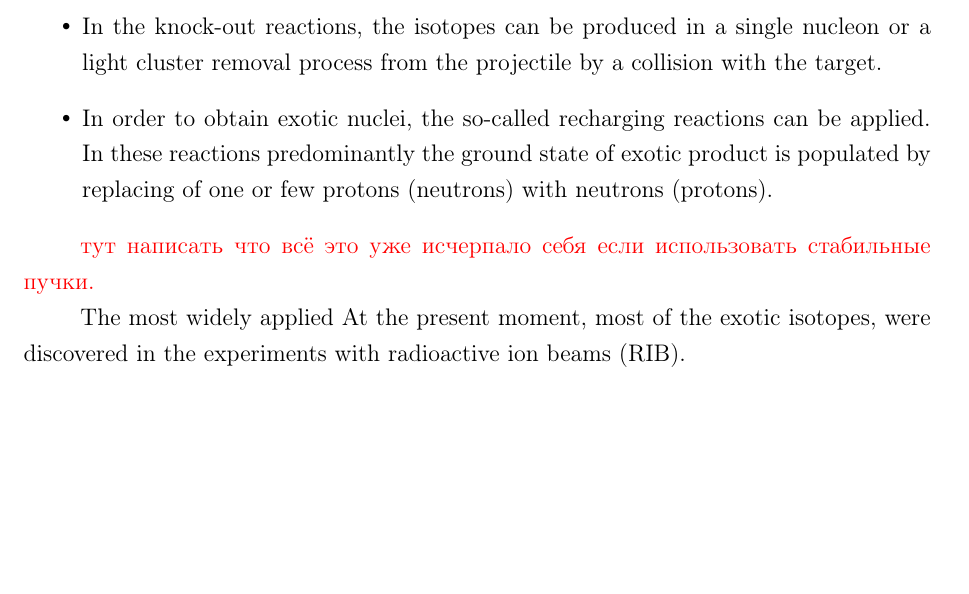
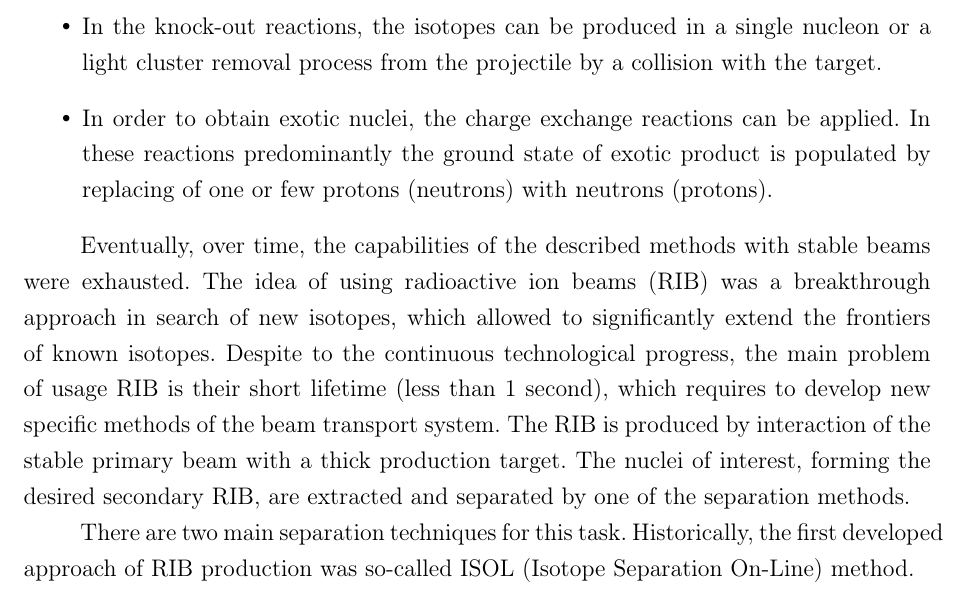
Before and after one commit to himyss/PhDthesis, a LaTeX document (main.tex, which reads introduction.tex): part of page 4 of 5 before the commit and part of page 4 of 6 after it, cut so that both start at the same text, the shorter picture padded with empty space. Compiled offline with pdfLaTeX.

Commit message:
data added

```diff
--- a/introduction.tex
+++ b/introduction.tex
@@ -83,21 +83,25 @@ New isotopes can be products of different types of reactions.
 	In the subsequent decays or fission processes of the compound nucleus, one also can produce the systems of interest.
 
 	\item
-	In the knock-out reactions, the isotopes can be produced in a single nucleon or a light cluster removal process from the projectile by a collision with the target.
+	In the \textbf{knock-out reactions}, the isotopes can be produced in a single nucleon or a light cluster removal process from the projectile by a collision with the target.
 
 	\item
-	In order to obtain exotic nuclei, the so-called recharging reactions can be applied.
+	In order to obtain exotic nuclei, the \textbf{charge exchange reactions} can be applied.
 	In these reactions predominantly  the ground state of exotic product is populated by replacing of one or few protons (neutrons) with neutrons (protons).
 
 
 \end{itemize}
 
-\textcolor{red}{тут написать что всё это уже исчерпало себя если использовать стабильные пучки.}
+Eventually, over time, the capabilities of the described methods with stable beams were exhausted.
+The idea of using radioactive ion beams (RIB) was a breakthrough approach in search of new isotopes, which allowed to significantly extend the frontiers of known isotopes.
+Despite to the continuous technological progress, the main problem of usage RIB is their short lifetime (less than 1 second), which requires to develop new specific methods of the beam transport system.
+The RIB is produced by interaction of the stable primary beam with a thick production target.
+The nuclei of interest, forming the desired secondary RIB, are extracted and separated by one of the separation methods.
 
-%Eventually, over time, most of the used methods of production nuclear states close and beyond the dripline
+There are two main separation techniques for this task.
+Historically, the first developed approach of RIB production was so-called ISOL (Isotope Separation On-Line) method.
+%by using one of two techniques
 
 
-The most widely applied
-At the present moment, most of the exotic isotopes, were discovered in the experiments with radioactive ion beams (RIB).
 
 
```
Also changed, not shown: introduction.tex (2 more changed lines).
